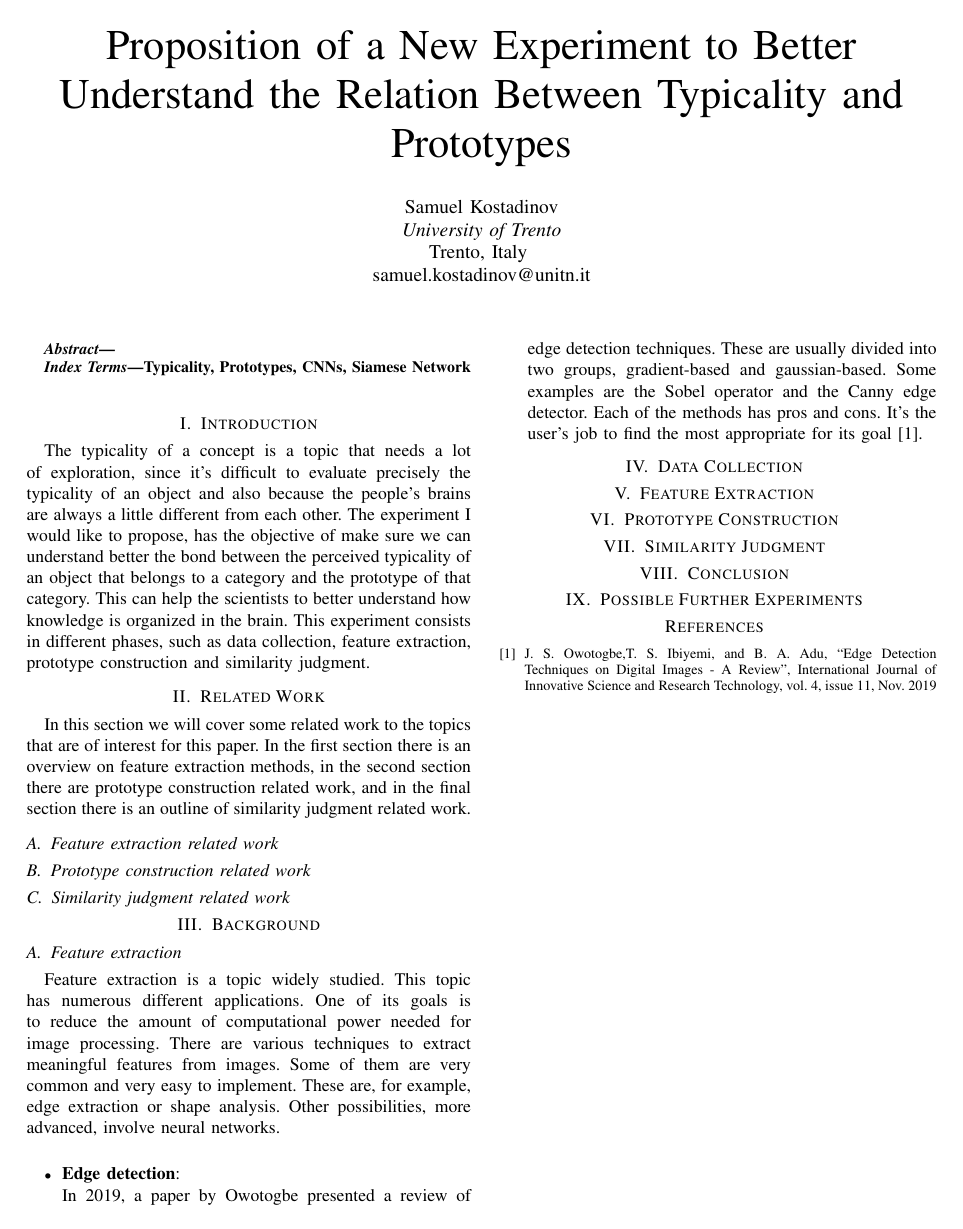
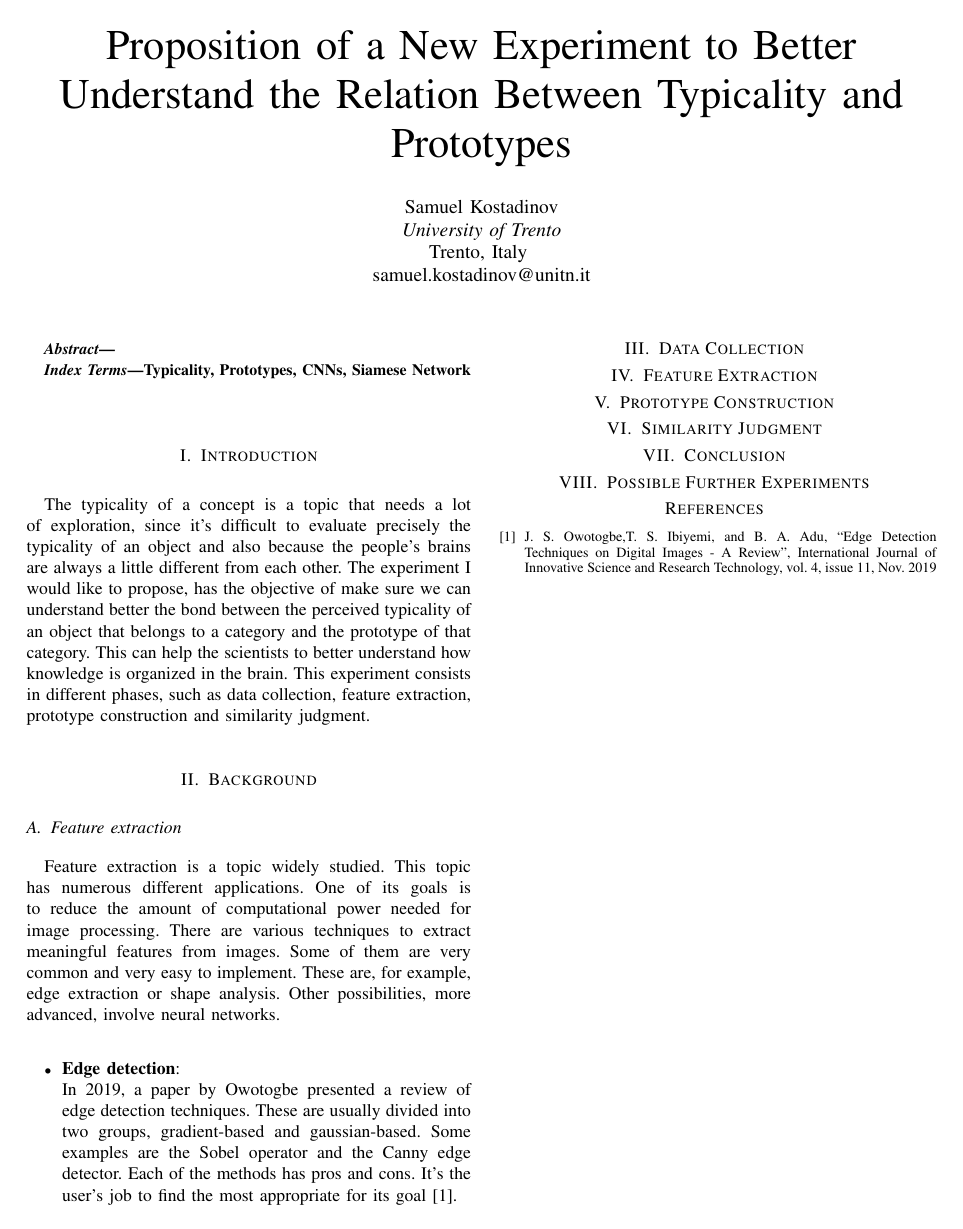
Before and after one commit to Neskelogth/ABNS_paper, a LaTeX paper (paper.tex): the whole page. Compiled offline with pdfLaTeX; a missing font is replaced by an installed copy or a similar font; a LaTeX package or settings file that is missing is left out.

Commit message:
removed related work section

```diff
--- a/paper.tex
+++ b/paper.tex
@@ -54,15 +54,15 @@ Typicality, Prototypes, CNNs, Siamese Network
 
 
 
-\section{Related Work}
+%\section{Related Work}
 
-	In this section we will cover some related work to the topics that are of interest for this paper. In the first section there is an overview on
-	feature extraction methods, in the second section there are prototype construction related work, and in the final section there is an
-	outline of similarity judgment related work.
+%	In this section we will cover some related work to the topics that are of interest for this paper. In the first section there is an overview on
+%	feature extraction methods, in the second section there are prototype construction related work, and in the final section there is an
+%	outline of similarity judgment related work.
 
-	\subsection{Feature extraction related work}\label{fes}
-	\subsection{Prototype construction related work}\label{pcs}
-	\subsection{Similarity judgment related work}\label{sjs}
+%	\subsection{Feature extraction related work}\label{fes}
+%	\subsection{Prototype construction related work}\label{pcs}
+%	\subsection{Similarity judgment related work}\label{sjs}
 
 
 
```
